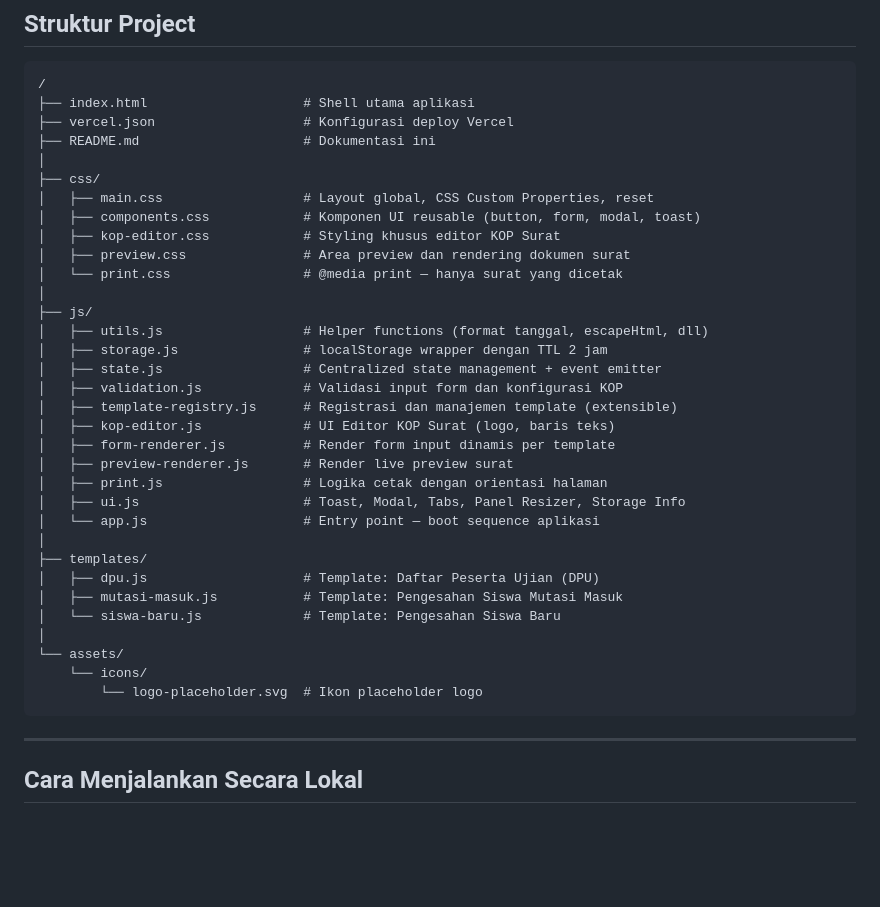
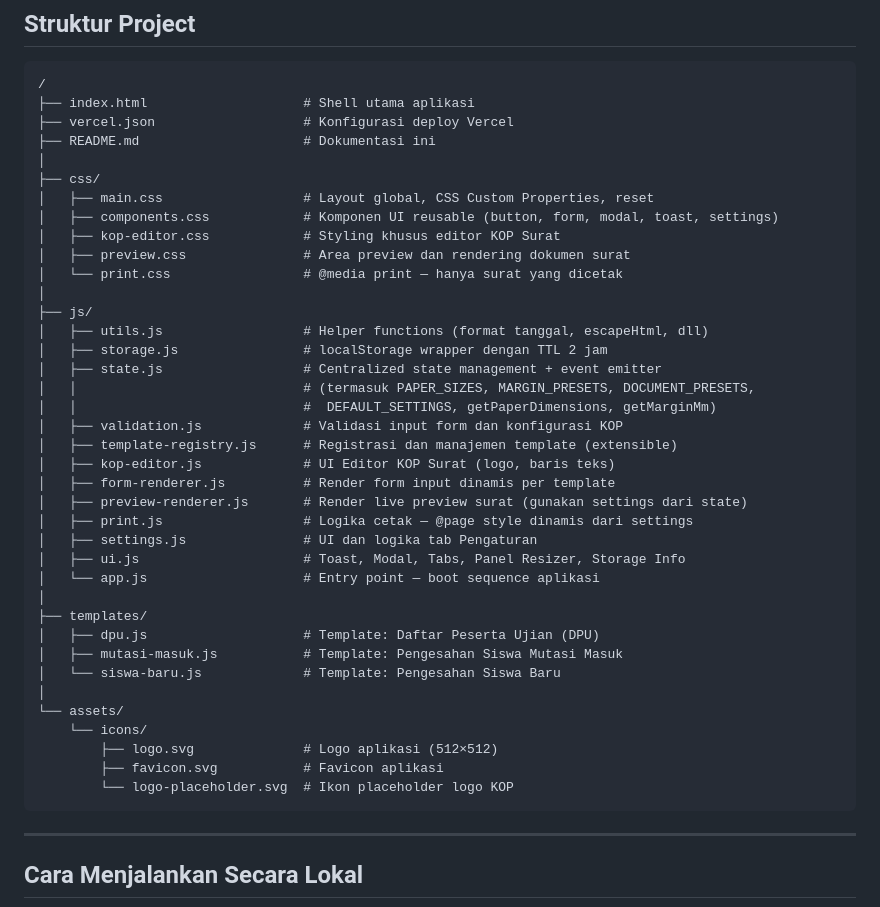
Before and after one commit to MTsNurulFalahTrs/GeneratorSurat, a Markdown page: README.md, the part around one of its changes. Drawn GitHub-style; blank space fills up the shorter version.

````diff
--- a/README.md
+++ b/README.md
@@ -59,7 +60,7 @@ Tidak menggunakan React, Vue, Angular, Next.js, backend, database server, Fireba
 │
 ├── css/
 │   ├── main.css                  # Layout global, CSS Custom Properties, reset
-│   ├── components.css            # Komponen UI reusable (button, form, modal, toast)
+│   ├── components.css            # Komponen UI reusable (button, form, modal, toast, settings)
 │   ├── kop-editor.css            # Styling khusus editor KOP Surat
 │   ├── preview.css               # Area preview dan rendering dokumen surat
 │   └── print.css                 # @media print — hanya surat yang dicetak
@@ -68,12 +69,15 @@ Tidak menggunakan React, Vue, Angular, Next.js, backend, database server, Fireba
 │   ├── utils.js                  # Helper functions (format tanggal, escapeHtml, dll)
 │   ├── storage.js                # localStorage wrapper dengan TTL 2 jam
 │   ├── state.js                  # Centralized state management + event emitter
+│   │                             # (termasuk PAPER_SIZES, MARGIN_PRESETS, DOCUMENT_PRESETS,
+│   │                             #  DEFAULT_SETTINGS, getPaperDimensions, getMarginMm)
 │   ├── validation.js             # Validasi input form dan konfigurasi KOP
 │   ├── template-registry.js      # Registrasi dan manajemen template (extensible)
 │   ├── kop-editor.js             # UI Editor KOP Surat (logo, baris teks)
 │   ├── form-renderer.js          # Render form input dinamis per template
-│   ├── preview-renderer.js       # Render live preview surat
-│   ├── print.js                  # Logika cetak dengan orientasi halaman
+│   ├── preview-renderer.js       # Render live preview surat (gunakan settings dari state)
+│   ├── print.js                  # Logika cetak — @page style dinamis dari settings
+│   ├── settings.js               # UI dan logika tab Pengaturan
 │   ├── ui.js                     # Toast, Modal, Tabs, Panel Resizer, Storage Info
 │   └── app.js                    # Entry point — boot sequence aplikasi
 │
@@ -84,7 +88,9 @@ Tidak menggunakan React, Vue, Angular, Next.js, backend, database server, Fireba
 │
 └── assets/
     └── icons/
-        └── logo-placeholder.svg  # Ikon placeholder logo
+        ├── logo.svg              # Logo aplikasi (512×512)
+        ├── favicon.svg           # Favicon aplikasi
+        └── logo-placeholder.svg  # Ikon placeholder logo KOP
 ```
 
 ---
````
Also changed, not shown: other parts of README.md (+103 -12 lines).
